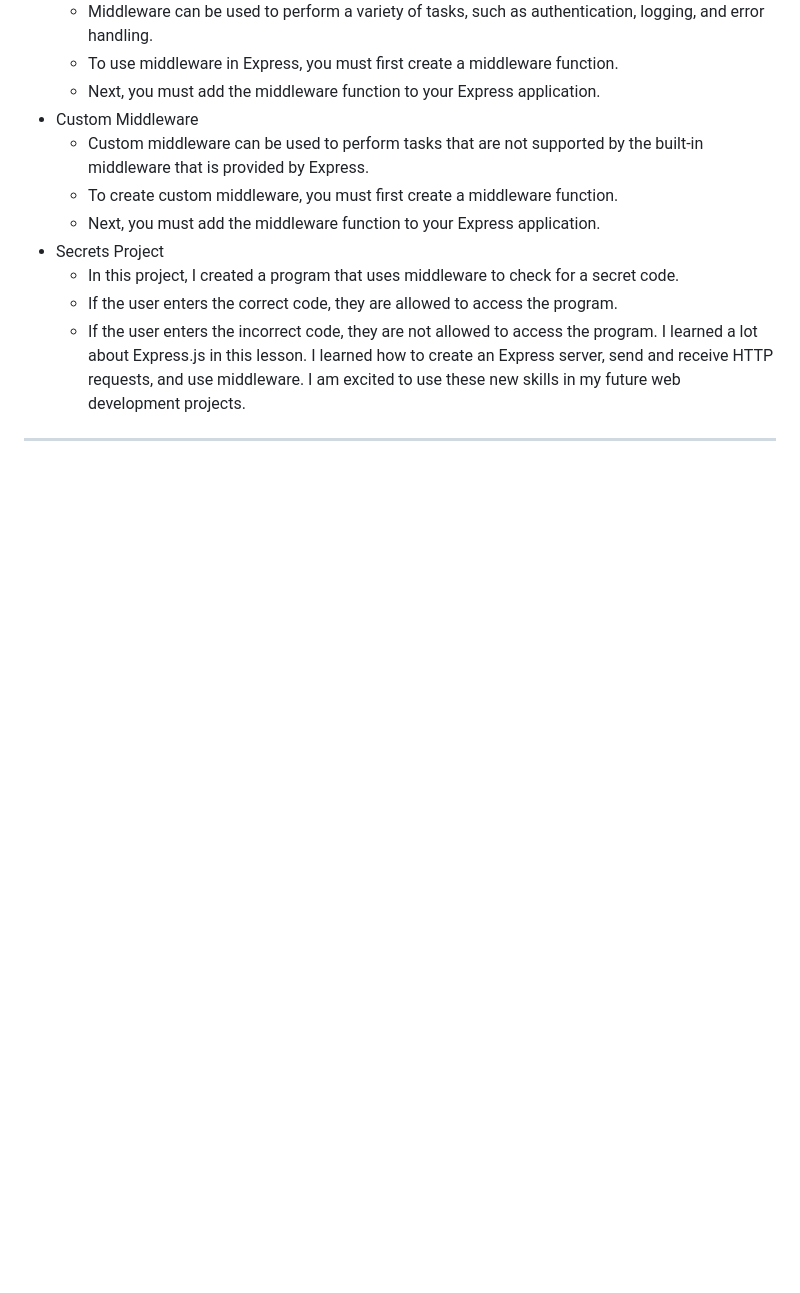
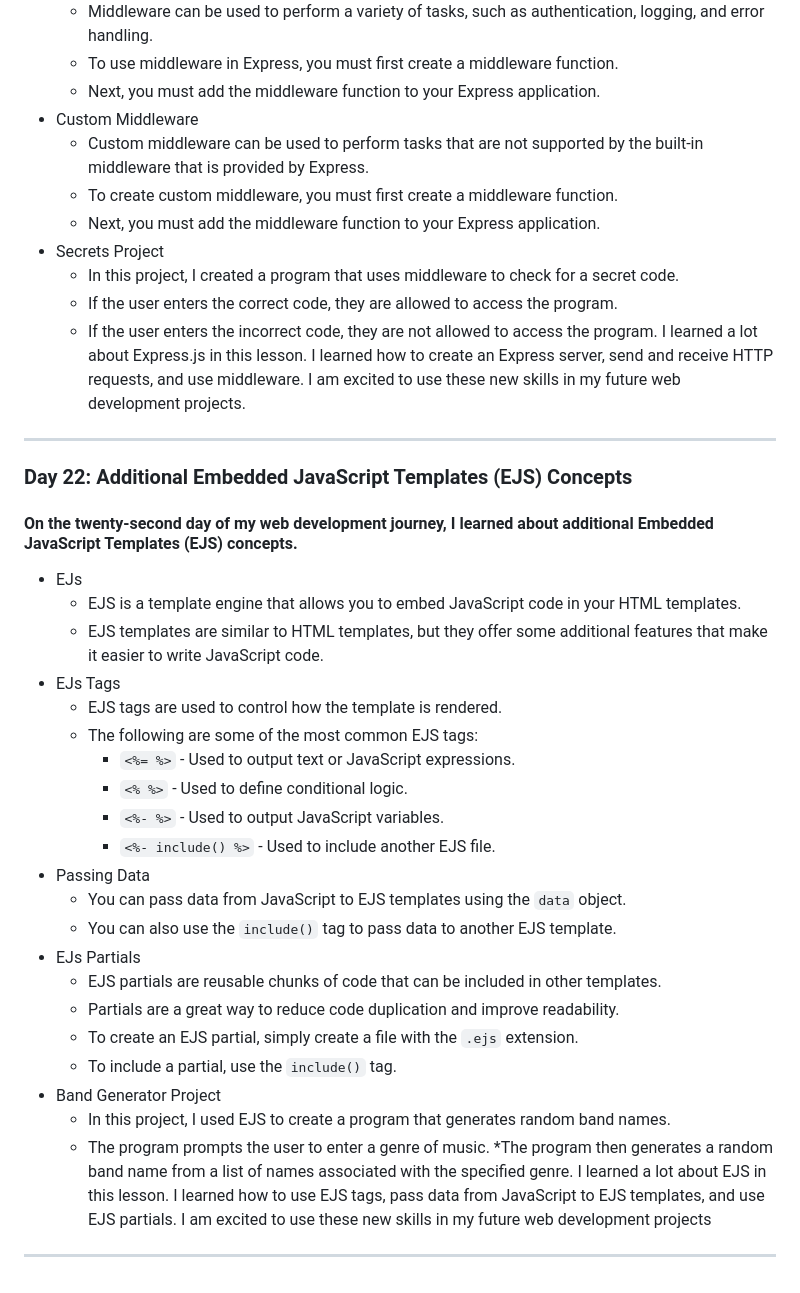
Before and after one commit to 0Phonlakit/My-journey-web-developer, a Markdown page: README.md, the part around the change. GitHub-like rendering; blank space fills up the shorter version.

Commit message:
My journey
update day 22

```diff
--- a/README.md
+++ b/README.md
@@ -383,3 +383,30 @@ I learned a lot about Node.js in this lesson. I learned how to use Node.js to re
     * If the user enters the incorrect code, they are not allowed to access the program.
 I learned a lot about Express.js in this lesson. I learned how to create an Express server, send and receive HTTP requests, and use middleware. I am excited to use these new skills in my future web development projects.
 <hr />
+
+### Day 22: Additional Embedded JavaScript Templates (EJS) Concepts
+#### On the twenty-second day of my web development journey, I learned about additional Embedded JavaScript Templates (EJS) concepts.
+* EJs
+   * EJS is a template engine that allows you to embed JavaScript code in your HTML templates.
+   * EJS templates are similar to HTML templates, but they offer some additional features that make it easier to write JavaScript code.
+* EJs Tags
+   * EJS tags are used to control how the template is rendered.
+   * The following are some of the most common EJS tags:
+      * `<%= %>` - Used to output text or JavaScript expressions.
+      * `<% %>` - Used to define conditional logic.
+      * `<%- %>` - Used to output JavaScript variables.
+      * `<%- include() %>` - Used to include another EJS file.
+* Passing Data
+   * You can pass data from JavaScript to EJS templates using the `data` object.
+   * You can also use the `include()` tag to pass data to another EJS template.
+* EJs Partials
+   * EJS partials are reusable chunks of code that can be included in other templates.
+   * Partials are a great way to reduce code duplication and improve readability.
+   * To create an EJS partial, simply create a file with the `.ejs` extension.
+   * To include a partial, use the `include()` tag.
+* Band Generator Project
+   * In this project, I used EJS to create a program that generates random band names.
+   * The program prompts the user to enter a genre of music.
+   *The program then generates a random band name from a list of names associated with the specified genre.
+I learned a lot about EJS in this lesson. I learned how to use EJS tags, pass data from JavaScript to EJS templates, and use EJS partials. I am excited to use these new skills in my future web development projects
+<hr />
```
